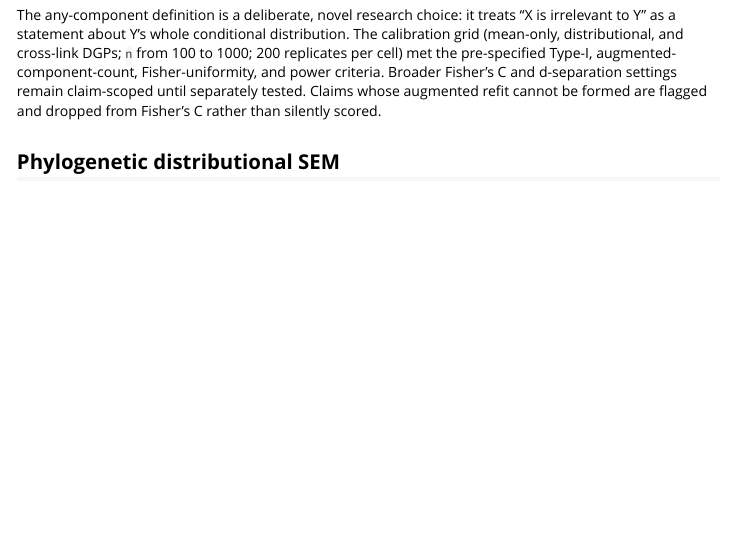
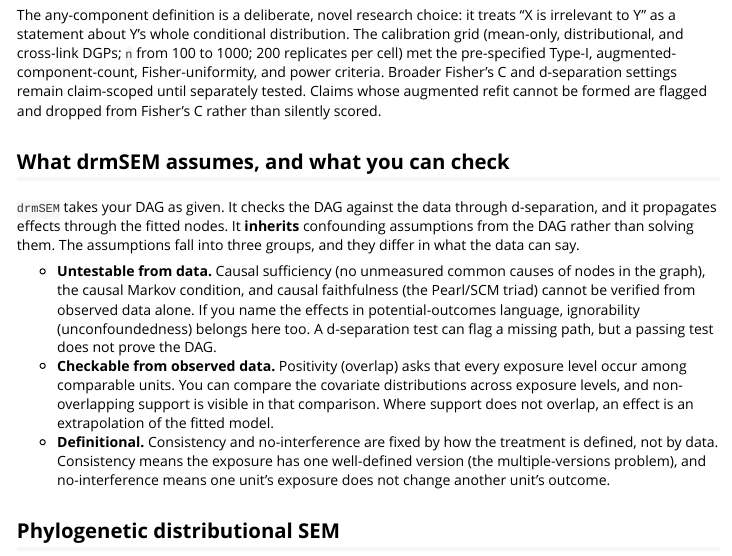
Before and after one commit to itchyshin/drmSEM, an R Markdown document (vignettes/drmSEM-overview.Rmd): the page in a window 1100 px wide, from 3500 px down. Rendered offline with R 4.5, knitr and Pandoc, with nearby package versions; long lines of code are wrapped.

Commit message:
docs: split inherited DAG assumptions into untestable, checkable, definitional (part of #39)
Co-Authored-By: Claude Sonnet 5.5 <noreply@anthropic.com>
Claude-Session: https://claude.ai/code/session_012BnJheGBgErhLUxbHiJ35Z

```diff
--- a/vignettes/drmSEM-overview.Rmd
+++ b/vignettes/drmSEM-overview.Rmd
@@ -246,6 +246,29 @@ Fisher's C and d-separation settings remain claim-scoped until separately tested
 Claims whose augmented refit cannot be formed are flagged and dropped from
 Fisher's C rather than silently scored.
 
+## What drmSEM assumes, and what you can check
+
+`drmSEM` takes your DAG as given. It checks the DAG against the data through
+d-separation, and it propagates effects through the fitted nodes. It
+**inherits** confounding assumptions from the DAG rather than solving them.
+The assumptions fall into three groups, and they differ in what the data can say.
+
+- **Untestable from data.** Causal sufficiency (no unmeasured common causes of
+  nodes in the graph), the causal Markov condition, and causal faithfulness
+  (the Pearl/SCM triad) cannot be verified from observed data alone. If you name
+  the effects in potential-outcomes language, ignorability (unconfoundedness)
+  belongs here too. A d-separation test can flag a missing path, but a passing
+  test does not prove the DAG.
+- **Checkable from observed data.** Positivity (overlap) asks that every
+  exposure level occur among comparable units. You can compare the covariate
+  distributions across exposure levels, and non-overlapping support is visible
+  in that comparison. Where support does not overlap, an effect is an
+  extrapolation of the fitted model.
+- **Definitional.** Consistency and no-interference are fixed by how the
+  treatment is defined, not by data. Consistency means the exposure has one
+  well-defined version (the multiple-versions problem), and no-interference
+  means one unit's exposure does not change another unit's outcome.
+
 ## Phylogenetic distributional SEM
 
 Shared ancestry enters a `drmSEM` model as a structured random effect on a node.
```
Also changed, not shown: NEWS.md (+6 -0 lines), R/effects.R (+7 -0 lines), docs/design/02-effect-calculus.md, docs/memory/AGENT_LOG.md, 2 other files.
